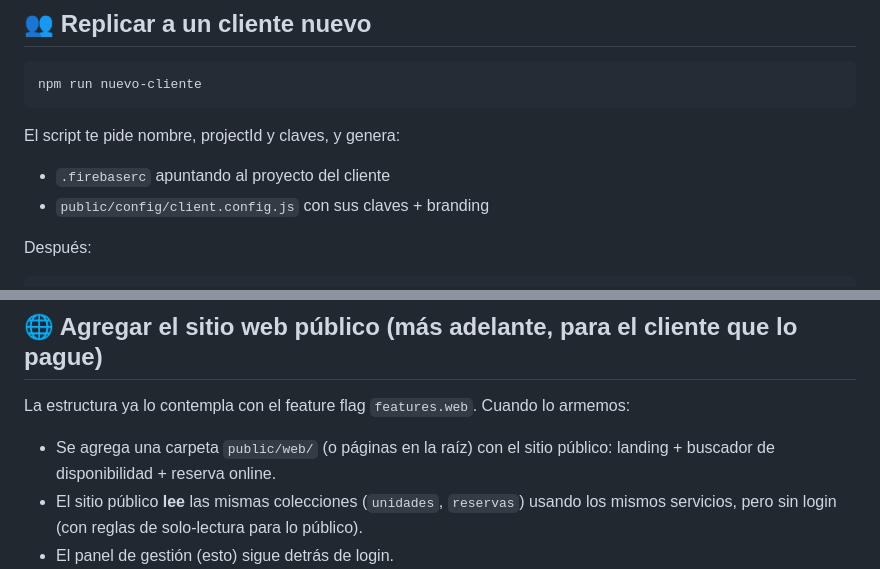
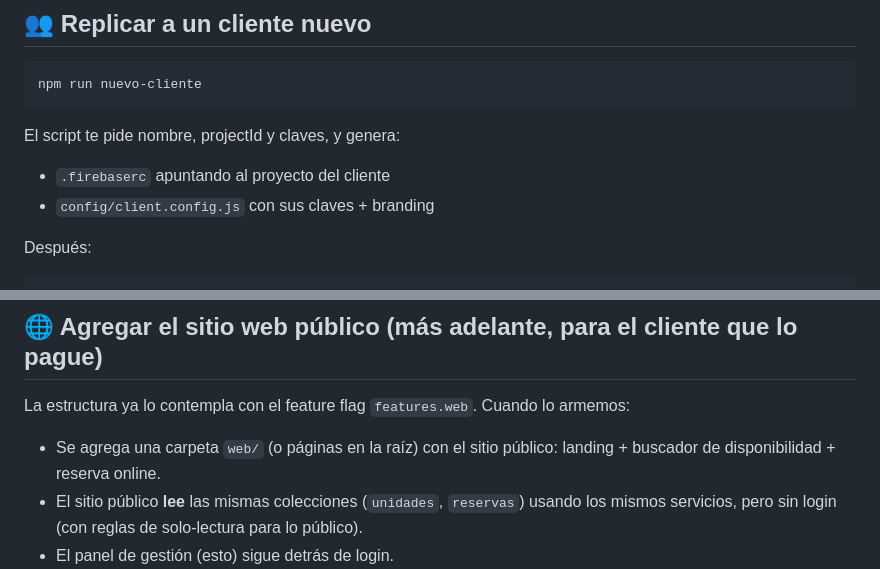
Before and after one commit to RenzoAversa/alquileres-departamentos, a Markdown page: README.md, 2 parts joined by grey strips. Drawn GitHub-style.

```diff
--- a/README.md
+++ b/README.md
@@ -89,7 +87,7 @@ npm run nuevo-cliente
 
 El script te pide nombre, projectId y claves, y genera:
 - `.firebaserc` apuntando al proyecto del cliente
-- `public/config/client.config.js` con sus claves + branding
+- `config/client.config.js` con sus claves + branding
 
 Después:
 
@@ -183,7 +181,7 @@ innecesario.
 ## 🌐 Agregar el sitio web público (más adelante, para el cliente que lo pague)
 
 La estructura ya lo contempla con el feature flag `features.web`. Cuando lo armemos:
-- Se agrega una carpeta `public/web/` (o páginas en la raíz) con el sitio público:
+- Se agrega una carpeta `web/` (o páginas en la raíz) con el sitio público:
   landing + buscador de disponibilidad + reserva online.
 - El sitio público **lee** las mismas colecciones (`unidades`, `reservas`) usando los
   mismos servicios, pero sin login (con reglas de solo-lectura para lo público).
```
Also changed, not shown: other parts of README.md (+29 -31 lines), ONBOARDING.md (+10 -6 lines).
